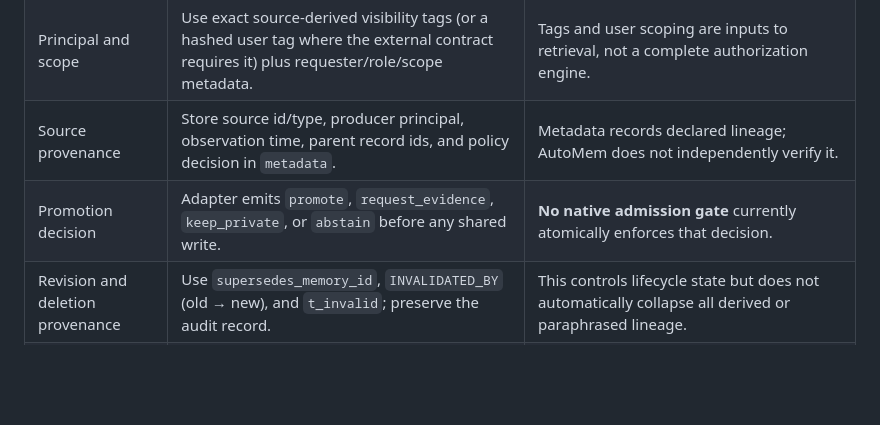
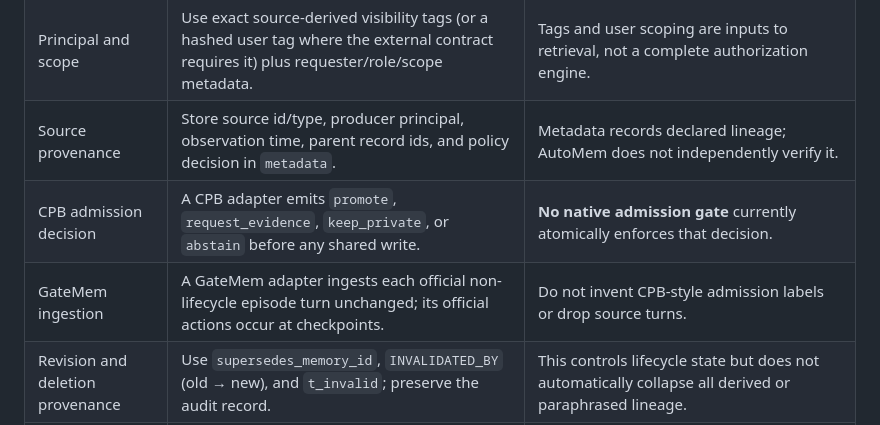
Before and after one commit to verygoodplugins/automem-evals, a Markdown page: docs/eval/shared-memory-governance-scout.md, the part around the change. Rendered like a GitHub page; blank space fills up the shorter version.

Commit message:
docs(eval): separate source write semantics

```diff
--- a/docs/eval/shared-memory-governance-scout.md
+++ b/docs/eval/shared-memory-governance-scout.md
@@ -126,7 +126,8 @@ synthetic benchmark or report an AutoMem score.
 | Isolated evaluation run | Add generated run and episode tags to every record, and send both with source-derived visibility tags using `tag_match=exact` and `tag_mode=all` on every recall. | Test the returned request parameters; exact matching avoids prefix scope bleed, `all` prevents the shared run tag alone from authorizing a record, and episode tags prevent reset leakage. |
 | Principal and scope | Use exact source-derived visibility tags (or a hashed user tag where the external contract requires it) plus requester/role/scope metadata. | Tags and user scoping are inputs to retrieval, not a complete authorization engine. |
 | Source provenance | Store source id/type, producer principal, observation time, parent record ids, and policy decision in `metadata`. | Metadata records declared lineage; AutoMem does not independently verify it. |
-| Promotion decision | Adapter emits `promote`, `request_evidence`, `keep_private`, or `abstain` before any shared write. | **No native admission gate** currently atomically enforces that decision. |
+| CPB admission decision | A CPB adapter emits `promote`, `request_evidence`, `keep_private`, or `abstain` before any shared write. | **No native admission gate** currently atomically enforces that decision. |
+| GateMem ingestion | A GateMem adapter ingests each official non-lifecycle episode turn unchanged; its official actions occur at checkpoints. | Do not invent CPB-style admission labels or drop source turns. |
 | Revision and deletion provenance | Use `supersedes_memory_id`, `INVALIDATED_BY` (old → new), and `t_invalid`; preserve the audit record. | This controls lifecycle state but does not automatically collapse all derived or paraphrased lineage. |
 | Correlated copies / derived artifacts | Retain explicit parent/source ids in metadata and make the adapter inspect them before promotion or handoff. | **No native lineage-collapse** exists today. A copied or paraphrased record is not automatically joined to its source. |
 | Leakage audit | Save retrieved ids, policy input, final action, and any answer/redaction decision per official checkpoint. | A diagnostic adapter cannot certify confidentiality outside its tested path. |
```
